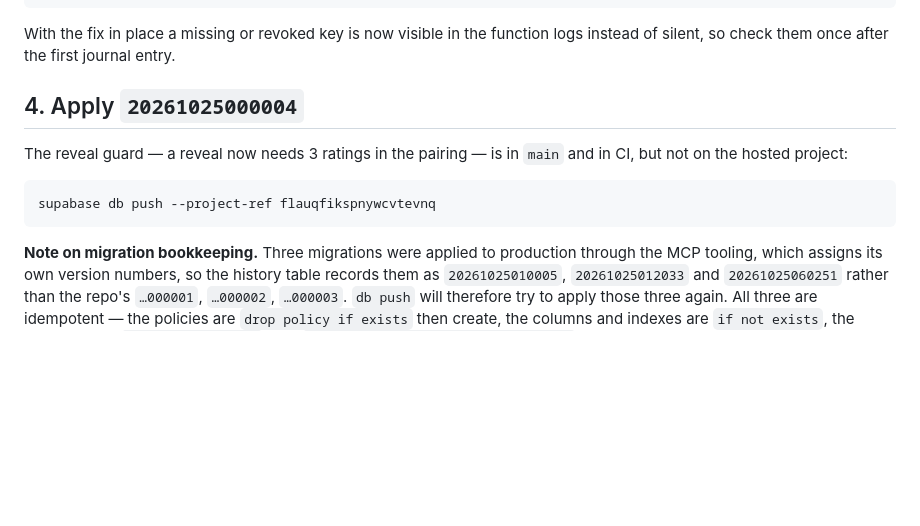
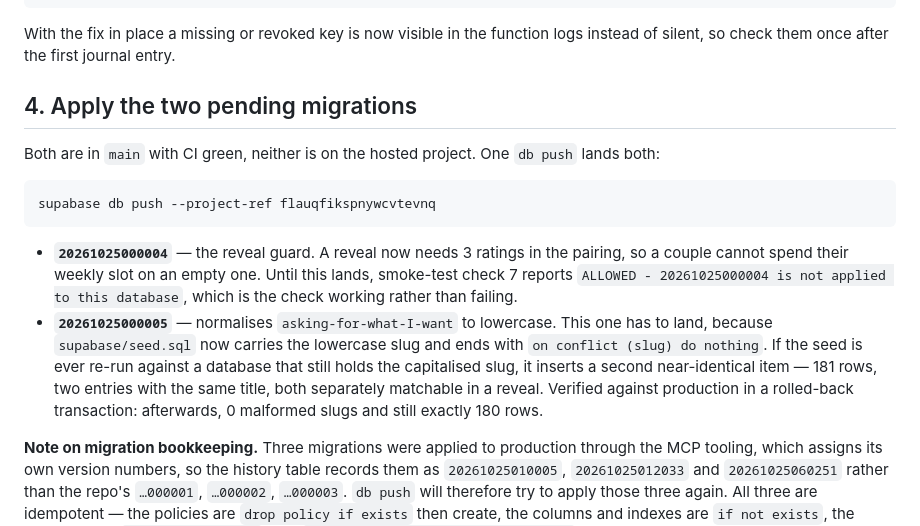
Before and after one commit to Johhnmarshal/YesYas-MVP, a Markdown page: docs/BETA_READINESS.md, the part around the change. Rendered like a GitHub page; blank space fills up the shorter version.

Commit message:
docs: both pending migrations land in one db push, and why the slug one matters
Co-Authored-By: Claude Opus 5 <noreply@anthropic.com>

````diff
--- a/docs/BETA_READINESS.md
+++ b/docs/BETA_READINESS.md
@@ -153,14 +153,28 @@ supabase secrets list --project-ref flauqfikspnywcvtevnq   # confirm
 With the fix in place a missing or revoked key is now visible in the function
 logs instead of silent, so check them once after the first journal entry.
 
-## 4. Apply `20261025000004`
+## 4. Apply the two pending migrations
 
-The reveal guard — a reveal now needs 3 ratings in the pairing — is in `main`
-and in CI, but not on the hosted project:
+Both are in `main` with CI green, neither is on the hosted project. One
+`db push` lands both:
 
 ```bash
 supabase db push --project-ref flauqfikspnywcvtevnq
 ```
+
+- **`20261025000004`** — the reveal guard. A reveal now needs 3 ratings in the
+  pairing, so a couple cannot spend their weekly slot on an empty one. Until
+  this lands, smoke-test check 7 reports
+  `ALLOWED - 20261025000004 is not applied to this database`, which is the
+  check working rather than failing.
+- **`20261025000005`** — normalises `asking-for-what-I-want` to lowercase. This
+  one has to land, because `supabase/seed.sql` now carries the lowercase slug
+  and ends with `on conflict (slug) do nothing`. If the seed is ever re-run
+  against a database that still holds the capitalised slug, it inserts a second
+  near-identical item — 181 rows, two entries with the same title, both
+  separately matchable in a reveal. Verified against production in a
+  rolled-back transaction: afterwards, 0 malformed slugs and still exactly 180
+  rows.
 
 **Note on migration bookkeeping.** Three migrations were applied to production
 through the MCP tooling, which assigns its own version numbers, so the history
````
